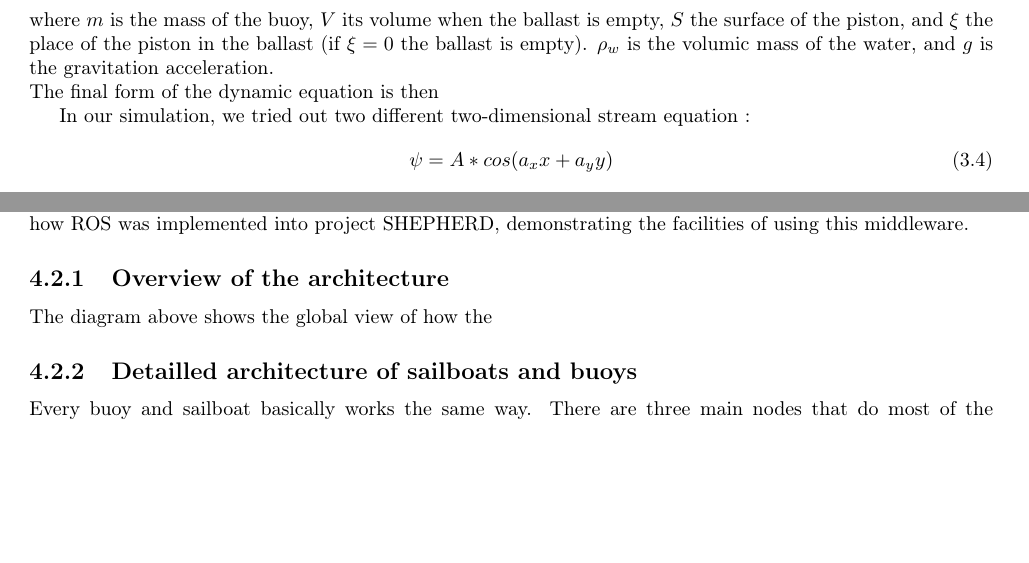
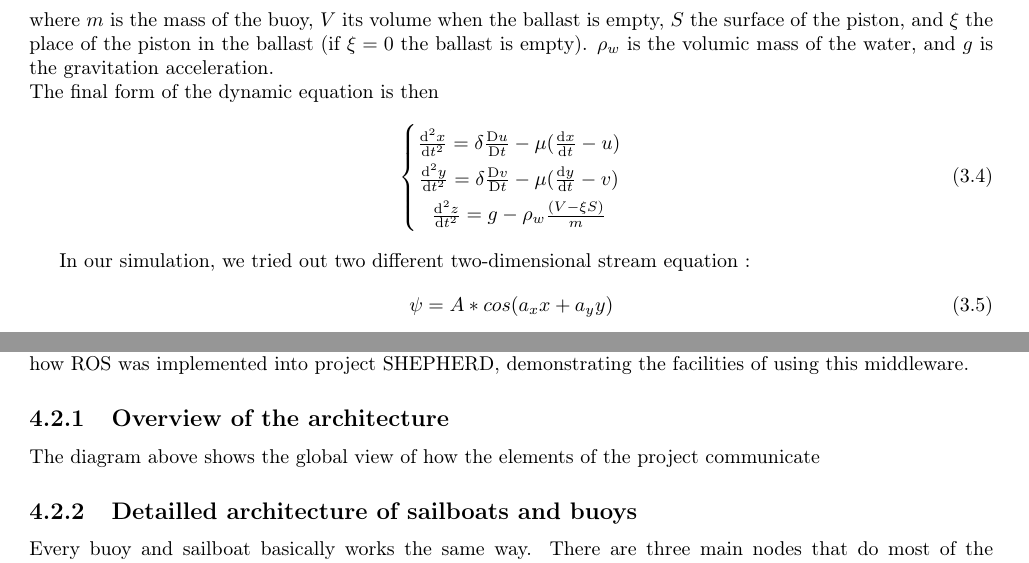
Before and after one commit to ENSTA-Bretagne-Shepherd/Rapport, a LaTeX thesis (Rapport.tex): two parts of pages 19 and 22 of 34, joined at a grey line, cut so that both start at the same text, the shorter picture padded with empty space. Compiled offline with pdfLaTeX.

Commit message:
Update on Overleaf.

```diff
--- a/Rapport.tex
+++ b/Rapport.tex
@@ -464,6 +464,13 @@ The vertical acceleration of the buoy is then computed using Newton's second law
 \end{equation}
 where $m$ is the mass of the buoy, $V$ its volume when the ballast is empty, $S$ the surface of the piston, and $\xi$ the place of the piston in the ballast (if $\xi = 0$ the ballast is empty). $\rho_w$ is the volumic mass of the water, and $g$ is the gravitation acceleration.\\
 The final form of the dynamic equation is then
+\begin{equation}
+\left\{\begin{matrix}
+\frac{\mathrm{d^2} x}{\mathrm{d} t^2}= \delta \frac{\mathrm{D} u}{\mathrm{D} t} -\mu (\frac{\mathrm{d} x }{\mathrm{d} t}-u)\\
+\frac{\mathrm{d^2} y}{\mathrm{d} t^2}= \delta \frac{\mathrm{D} v}{\mathrm{D} t} -\mu (\frac{\mathrm{d} y}{\mathrm{d} t}-v)\\
+\frac{\mathrm{d^2} z}{\mathrm{d} t^2}= g-\rho_w \frac {\left ( V-\xi S \right )}{m}
+\end{matrix}\right.
+\end{equation}
 
 
 In our simulation, we tried out two different two-dimensional stream equation :
@@ -582,7 +589,7 @@ int main(int argc, char **argv)
 	\footnote{written by Alaa El Jawad and Sergio Pertierre}
 ROS provides lots of infrastructure, tools and capabilities as it was explained in the previous section. It means that there is so many differents ways to do the same task. So, in this section we will explain using diagrams how ROS was implemented into project SHEPHERD, demonstrating the facilities of using this middleware.
 \subsection{Overview of the architecture}
-The diagram above shows the global view of how the
+The diagram above shows the global view of how the elements of the project communicate
 \subsection{Detailled architecture of sailboats and buoys}
 
 Every buoy and sailboat basically works the same way. There are three main nodes that do most of the computation needed for the simulation of one of these components
```
